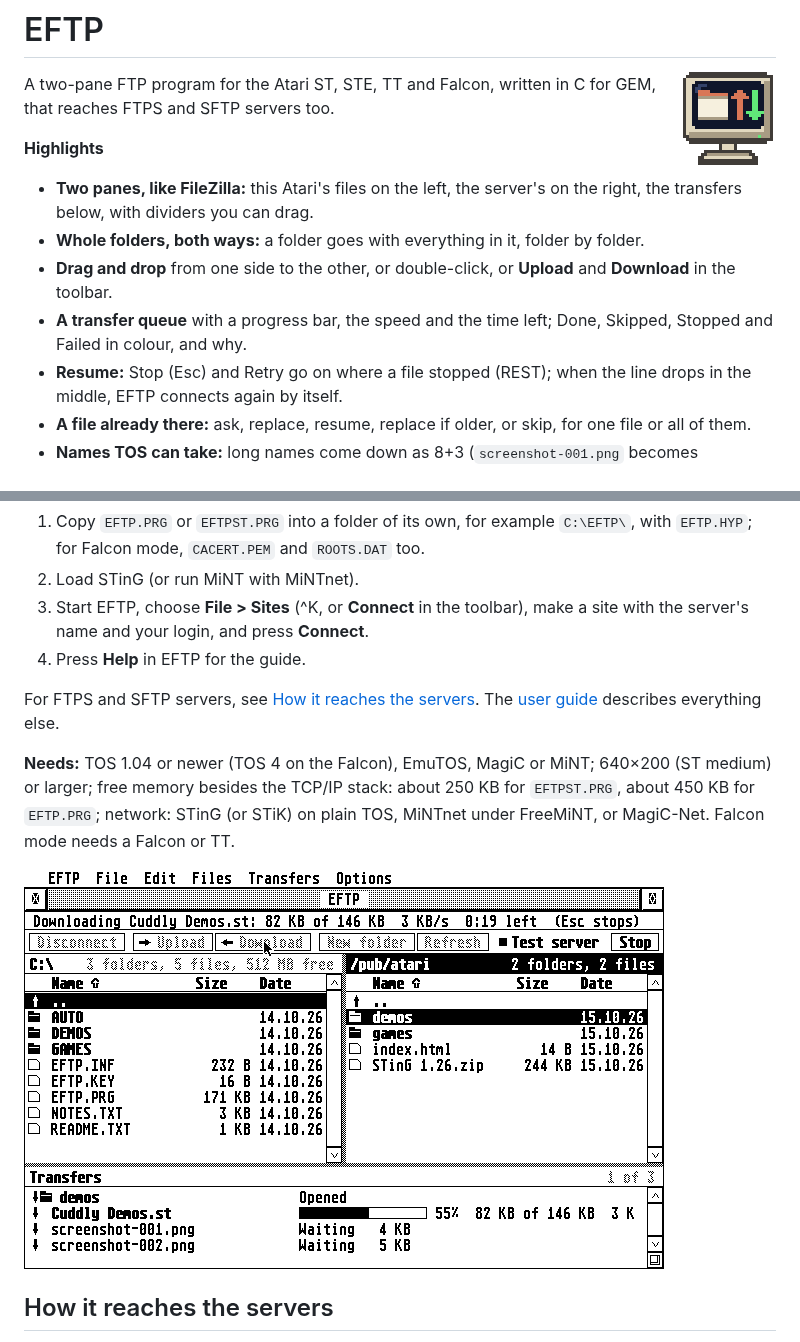
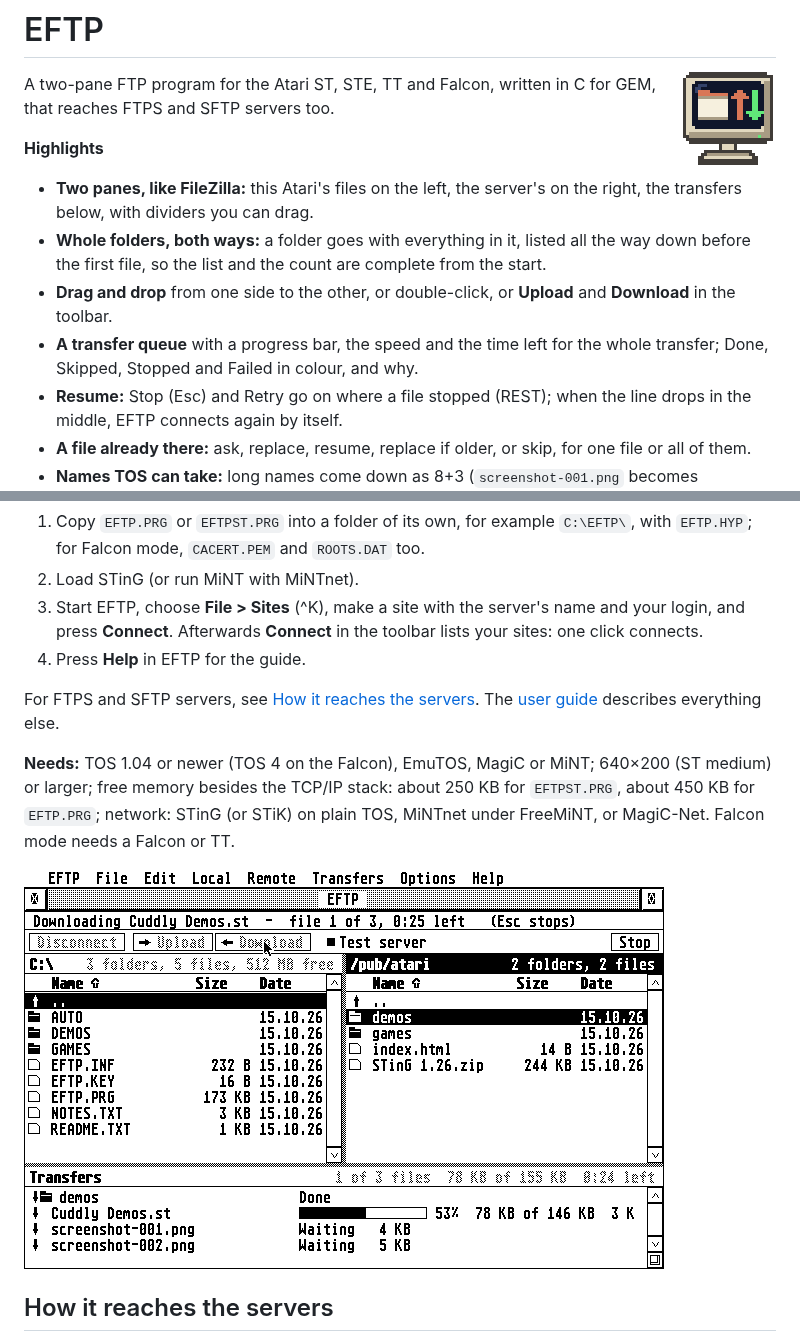
Before and after one commit to whomper/EFTP, a Markdown page: README.md, 2 parts joined by grey strips. Drawn GitHub-style; pictures changed too: docs/st-mono.png.

```diff
--- a/README.md
+++ b/README.md
@@ -9,10 +9,11 @@ and SFTP servers too.
 
 - **Two panes, like FileZilla:** this Atari's files on the left, the server's on the right, the
   transfers below, with dividers you can drag.
-- **Whole folders, both ways:** a folder goes with everything in it, folder by folder.
+- **Whole folders, both ways:** a folder goes with everything in it, listed all the way down
+  before the first file, so the list and the count are complete from the start.
 - **Drag and drop** from one side to the other, or double-click, or **Upload** and **Download** in
   the toolbar.
-- **A transfer queue** with a progress bar, the speed and the time left; Done, Skipped, Stopped and
+- **A transfer queue** with a progress bar, the speed and the time left for the whole transfer; Done, Skipped, Stopped and
   Failed in colour, and why.
 - **Resume:** Stop (Esc) and Retry go on where a file stopped (REST); when the line drops in the
   middle, EFTP connects again by itself.
@@ -54,8 +55,9 @@ file by file or all together in the zip:
 1. Copy `EFTP.PRG` or `EFTPST.PRG` into a folder of its own, for example `C:\EFTP\`, with
    `EFTP.HYP`; for Falcon mode, `CACERT.PEM` and `ROOTS.DAT` too.
 2. Load STinG (or run MiNT with MiNTnet).
-3. Start EFTP, choose **File > Sites** (^K, or **Connect** in the toolbar), make a site with the
-   server's name and your login, and press **Connect**.
+3. Start EFTP, choose **File > Sites** (^K), make a site with the server's name and your login,
+   and press **Connect**. Afterwards **Connect** in the toolbar lists your sites: one click
+   connects.
 4. Press **Help** in EFTP for the guide.
 
 For FTPS and SFTP servers, see [How it reaches the servers](#how-it-reaches-the-servers). The
```
Also changed, not shown: docs/GUIDE.md (+32 -19 lines), docs/context-menu.png, docs/screenshot.png, docs/settings.png, docs/sites.png, 12 other files.
